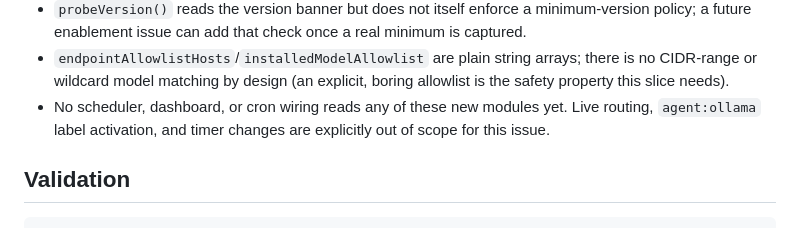
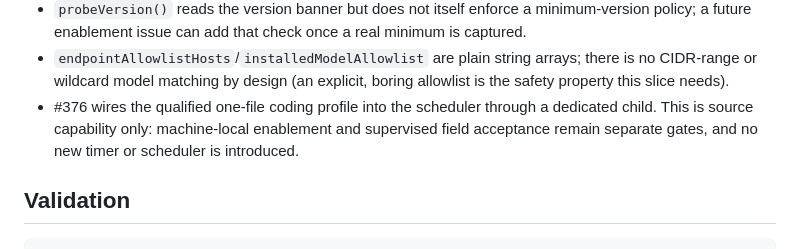
Before and after one commit to TheTekTeam/agent-runner, a Markdown page: docs/ops/AGENT-RUNNER-OLLAMA-ADAPTER-FOUNDATION.md, the part around one of its changes. Rendered like a GitHub page.

```diff
--- a/docs/ops/AGENT-RUNNER-OLLAMA-ADAPTER-FOUNDATION.md
+++ b/docs/ops/AGENT-RUNNER-OLLAMA-ADAPTER-FOUNDATION.md
@@ -194,9 +196,10 @@ a typed `machine_profile` result and nothing else.
 - `endpointAllowlistHosts`/`installedModelAllowlist` are plain string
   arrays; there is no CIDR-range or wildcard model matching by design (an
   explicit, boring allowlist is the safety property this slice needs).
-- No scheduler, dashboard, or cron wiring reads any of these new modules
-  yet. Live routing, `agent:ollama` label activation, and timer changes are
-  explicitly out of scope for this issue.
+- #376 wires the qualified one-file coding profile into the scheduler through
+  a dedicated child. This is source capability only: machine-local enablement
+  and supervised field acceptance remain separate gates, and no new timer or
+  scheduler is introduced.
 
 ## Validation
 
```
Also changed, not shown: other parts of docs/ops/AGENT-RUNNER-OLLAMA-ADAPTER-FOUNDATION.md (+22 -20 lines).
